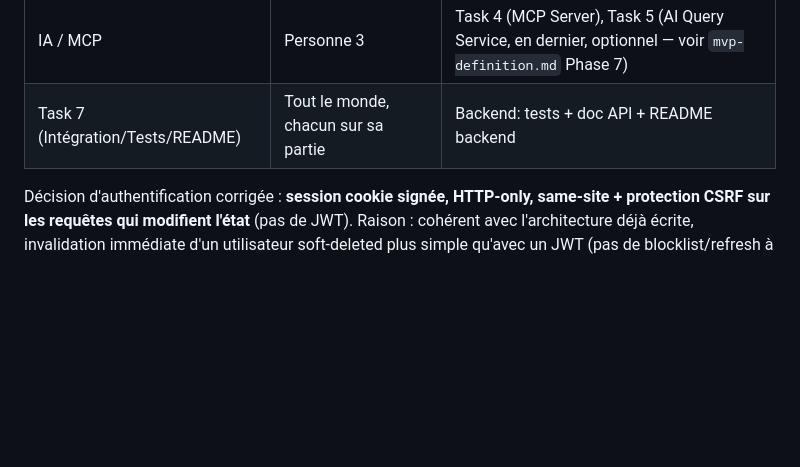
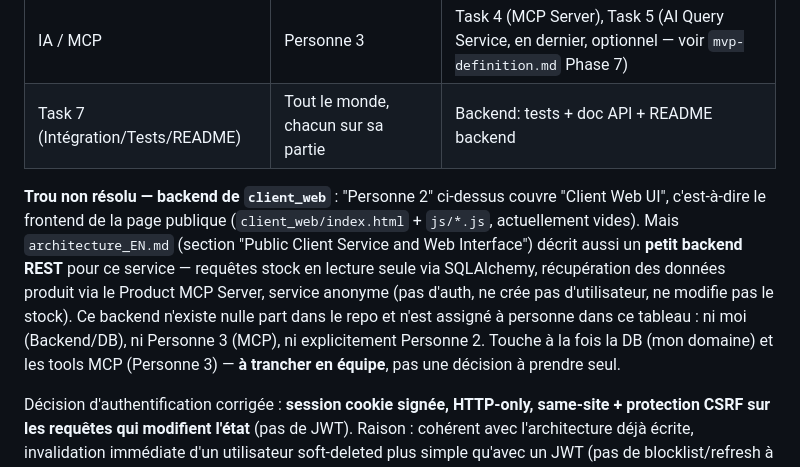
Before and after one commit to Rmxpvl/HBntory, a Markdown page: docs/plan-backend-securite.md, the part around the change. GitHub-like rendering; blank space fills up the shorter version.

Commit message:
docs: flag the unassigned client_web backend in the team plan
architecture_EN.md describes a small anonymous REST backend for
client_web (read-only stock via SQLAlchemy, product data via the MCP
server) distinct from the "Client Web UI" already assigned to Personne
2. That backend doesn't exist anywhere in the repo and isn't owned by
anyone in the team split table - noting it as an open question for the
team rather than assuming who picks it up.

Co-Authored-By: Claude Sonnet 5 <noreply@anthropic.com>
Claude-Session: https://claude.ai/code/session_016xPX7UDuu43pSYPk2XiN95

```diff
--- a/docs/plan-backend-securite.md
+++ b/docs/plan-backend-securite.md
@@ -10,6 +10,8 @@ Ce document définit mon rôle dans le projet HBntory (Lead Backend), corrige la
 | Frontend | Personne 2 | Task 6, Backoffice UI (login, dashboard admin, dashboard user), Client Web UI |
 | IA / MCP | Personne 3 | Task 4 (MCP Server), Task 5 (AI Query Service, en dernier, optionnel — voir `mvp-definition.md` Phase 7) |
 | Task 7 (Intégration/Tests/README) | Tout le monde, chacun sur sa partie | Backend: tests + doc API + README backend |
+
+**Trou non résolu — backend de `client_web`** : "Personne 2" ci-dessus couvre "Client Web UI", c'est-à-dire le frontend de la page publique (`client_web/index.html` + `js/*.js`, actuellement vides). Mais `architecture_EN.md` (section "Public Client Service and Web Interface") décrit aussi un **petit backend REST** pour ce service — requêtes stock en lecture seule via SQLAlchemy, récupération des données produit via le Product MCP Server, service anonyme (pas d'auth, ne crée pas d'utilisateur, ne modifie pas le stock). Ce backend n'existe nulle part dans le repo et n'est assigné à personne dans ce tableau : ni moi (Backend/DB), ni Personne 3 (MCP), ni explicitement Personne 2. Touche à la fois la DB (mon domaine) et les tools MCP (Personne 3) — **à trancher en équipe**, pas une décision à prendre seul.
 
 Décision d'authentification corrigée : **session cookie signée, HTTP-only, same-site + protection CSRF sur les requêtes qui modifient l'état** (pas de JWT). Raison : cohérent avec l'architecture déjà écrite, invalidation immédiate d'un utilisateur soft-deleted plus simple qu'avec un JWT (pas de blocklist/refresh à gérer), et le Backoffice est une app browser classique, pas consommée par un client tiers.
 
```
